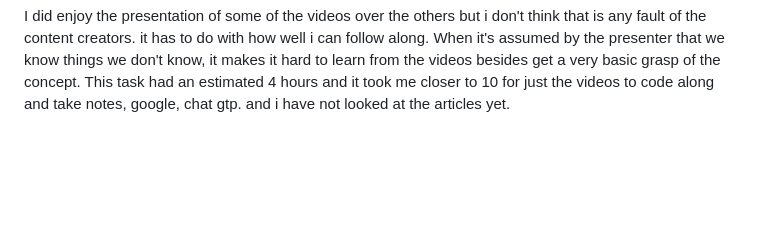
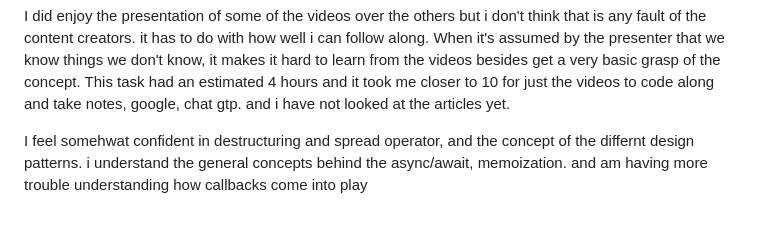
Before and after one commit to Ptheby/JS-Advanced-Concepts-Study, a Markdown page: README.md, the part around the change. GitHub-like rendering; blank space fills up the shorter version.

```diff
--- a/README.md
+++ b/README.md
@@ -54,3 +54,6 @@ I will read the Async article and other article before class as well.
 
 
 I did enjoy the presentation of some of the videos over the others but i don't think that is any fault of the content creators. it has to do with how well i can follow along. When it's assumed by the presenter that we know things we don't know, it makes it hard to learn from the videos besides get a very basic grasp of the concept. This task had an estimated 4 hours and it took me closer to 10 for just the videos to code along and take notes, google, chat gtp. and i have not looked at the articles yet.
+
+
+I feel somehwat confident in destructuring and spread operator, and the concept of the differnt design patterns. i understand the general concepts behind the async/await, memoization. and am having more trouble understanding how callbacks come into play
```
